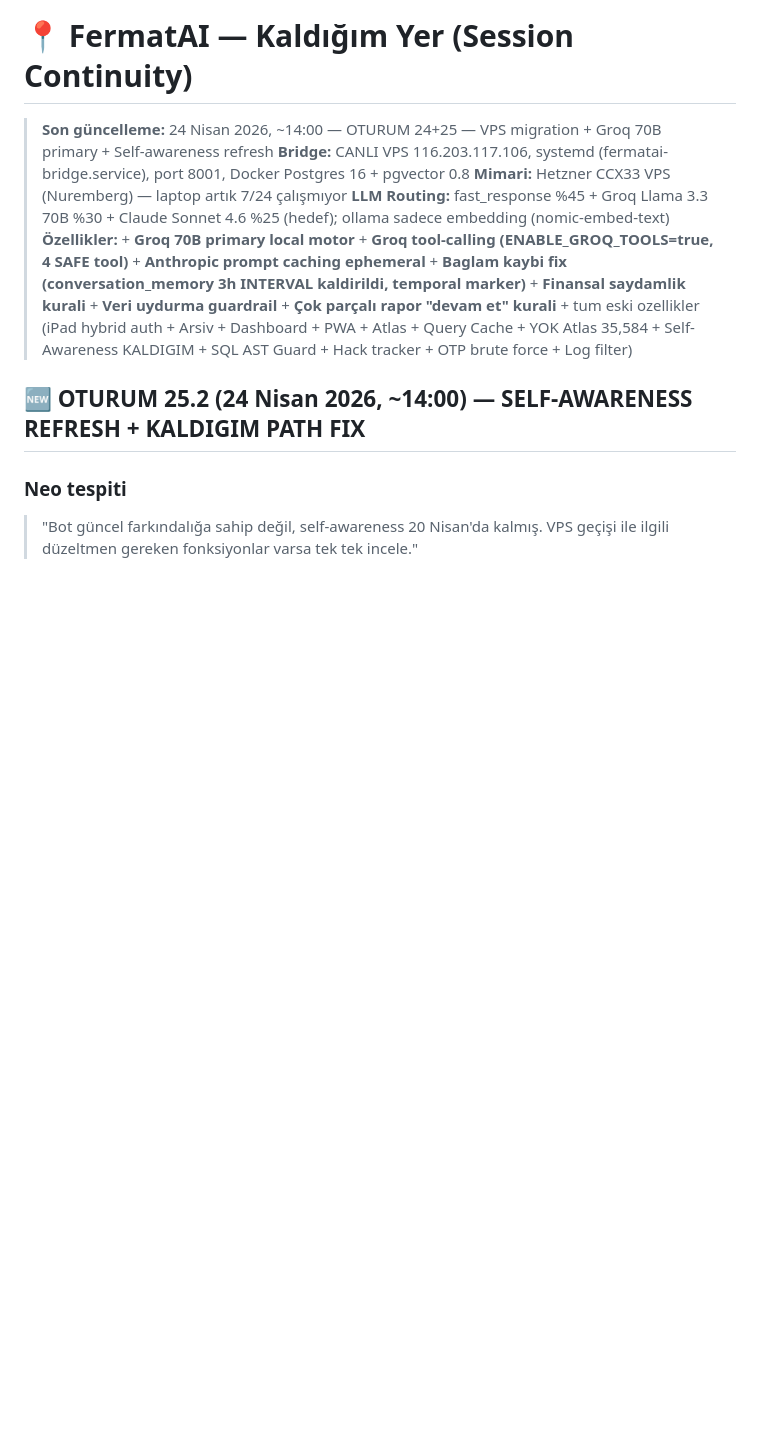
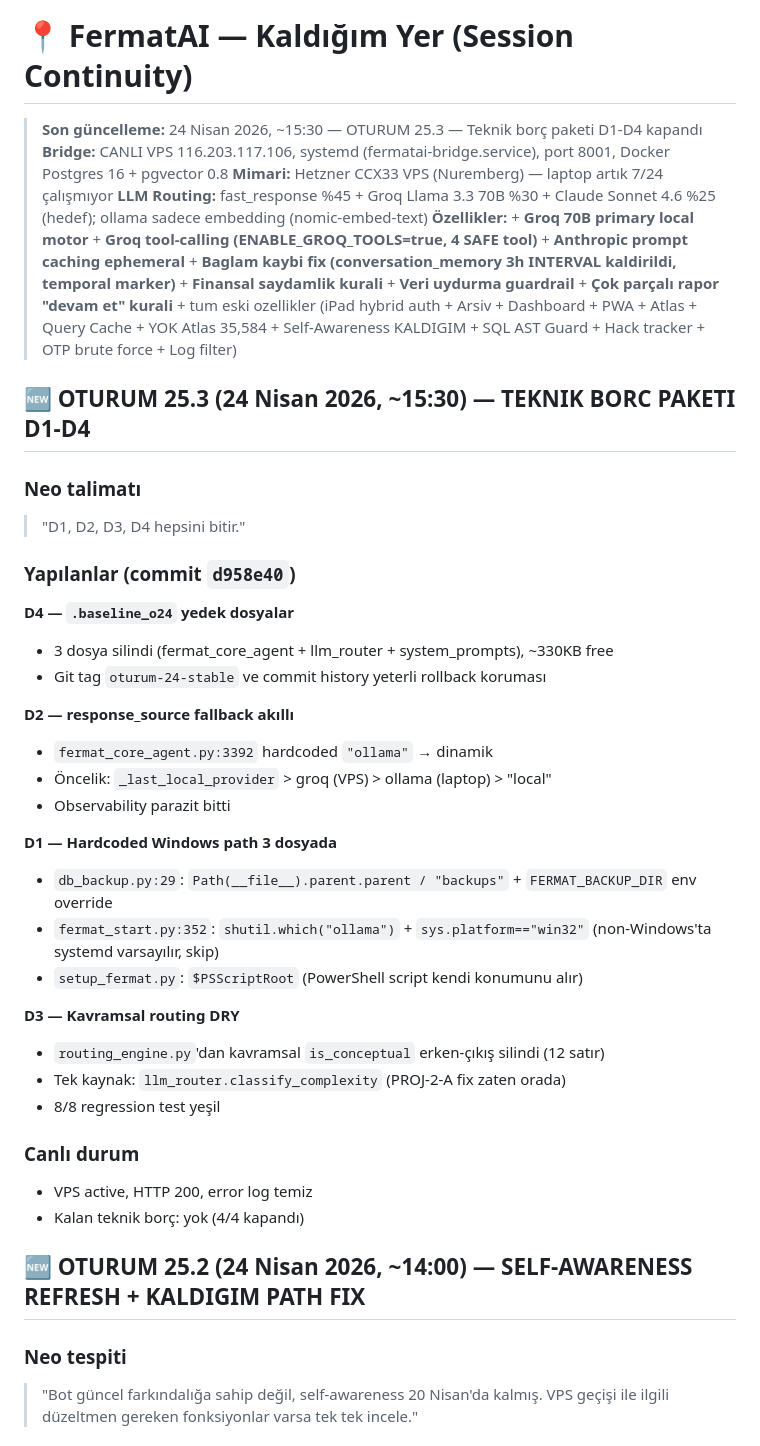
Before and after one commit to zekigoksal-source/fermatai, a Markdown page: KALDIGIM.md, the part around the change. Drawn GitHub-style; blank space fills up the shorter version.

Commit message:
KALDIGIM: OTURUM 25.3 bolumu (teknik borc D1-D4 kapandi)

```diff
--- a/KALDIGIM.md
+++ b/KALDIGIM.md
@@ -1,10 +1,40 @@
 # 📍 FermatAI — Kaldığım Yer (Session Continuity)
 
-> **Son güncelleme:** 24 Nisan 2026, ~14:00 — OTURUM 24+25 — VPS migration + Groq 70B primary + Self-awareness refresh
+> **Son güncelleme:** 24 Nisan 2026, ~15:30 — OTURUM 25.3 — Teknik borç paketi D1-D4 kapandı
 > **Bridge:** CANLI VPS 116.203.117.106, systemd (fermatai-bridge.service), port 8001, Docker Postgres 16 + pgvector 0.8
 > **Mimari:** Hetzner CCX33 VPS (Nuremberg) — laptop artık 7/24 çalışmıyor
 > **LLM Routing:** fast_response %45 + Groq Llama 3.3 70B %30 + Claude Sonnet 4.6 %25 (hedef); ollama sadece embedding (nomic-embed-text)
 > **Özellikler:** + **Groq 70B primary local motor** + **Groq tool-calling (ENABLE_GROQ_TOOLS=true, 4 SAFE tool)** + **Anthropic prompt caching ephemeral** + **Baglam kaybi fix (conversation_memory 3h INTERVAL kaldirildi, temporal marker)** + **Finansal saydamlik kurali** + **Veri uydurma guardrail** + **Çok parçalı rapor "devam et" kurali** + tum eski ozellikler (iPad hybrid auth + Arsiv + Dashboard + PWA + Atlas + Query Cache + YOK Atlas 35,584 + Self-Awareness KALDIGIM + SQL AST Guard + Hack tracker + OTP brute force + Log filter)
+
+## 🆕 OTURUM 25.3 (24 Nisan 2026, ~15:30) — TEKNIK BORC PAKETI D1-D4
+
+### Neo talimatı
+> "D1, D2, D3, D4 hepsini bitir."
+
+### Yapılanlar (commit `d958e40`)
+
+**D4 — `.baseline_o24` yedek dosyalar**
+- 3 dosya silindi (fermat_core_agent + llm_router + system_prompts), ~330KB free
+- Git tag `oturum-24-stable` ve commit history yeterli rollback koruması
+
+**D2 — response_source fallback akıllı**
+- `fermat_core_agent.py:3392` hardcoded `"ollama"` → dinamik
+- Öncelik: `_last_local_provider` > groq (VPS) > ollama (laptop) > "local"
+- Observability parazit bitti
+
+**D1 — Hardcoded Windows path 3 dosyada**
+- `db_backup.py:29`: `Path(__file__).parent.parent / "backups"` + `FERMAT_BACKUP_DIR` env override
+- `fermat_start.py:352`: `shutil.which("ollama")` + `sys.platform=="win32"` (non-Windows'ta systemd varsayılır, skip)
+- `setup_fermat.py`: `$PSScriptRoot` (PowerShell script kendi konumunu alır)
+
+**D3 — Kavramsal routing DRY**
+- `routing_engine.py`'dan kavramsal `is_conceptual` erken-çıkış silindi (12 satır)
+- Tek kaynak: `llm_router.classify_complexity` (PROJ-2-A fix zaten orada)
+- 8/8 regression test yeşil
+
+### Canlı durum
+- VPS active, HTTP 200, error log temiz
+- Kalan teknik borç: yok (4/4 kapandı)
 
 ## 🆕 OTURUM 25.2 (24 Nisan 2026, ~14:00) — SELF-AWARENESS REFRESH + KALDIGIM PATH FIX
 
```
